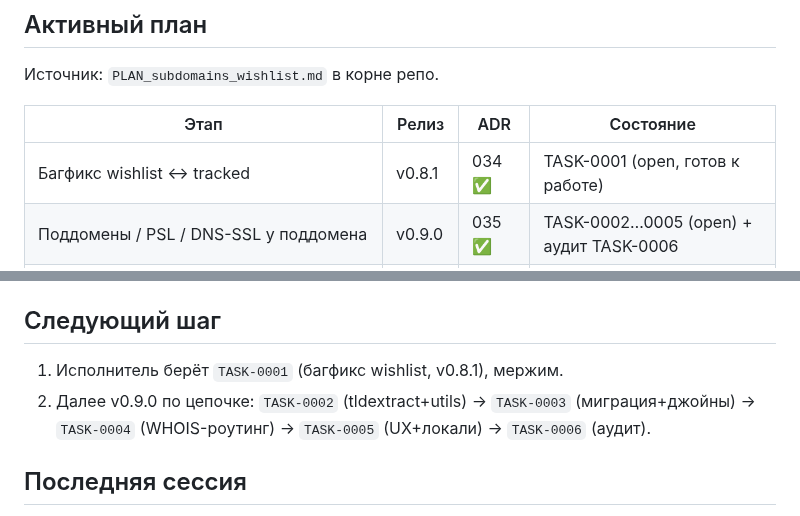
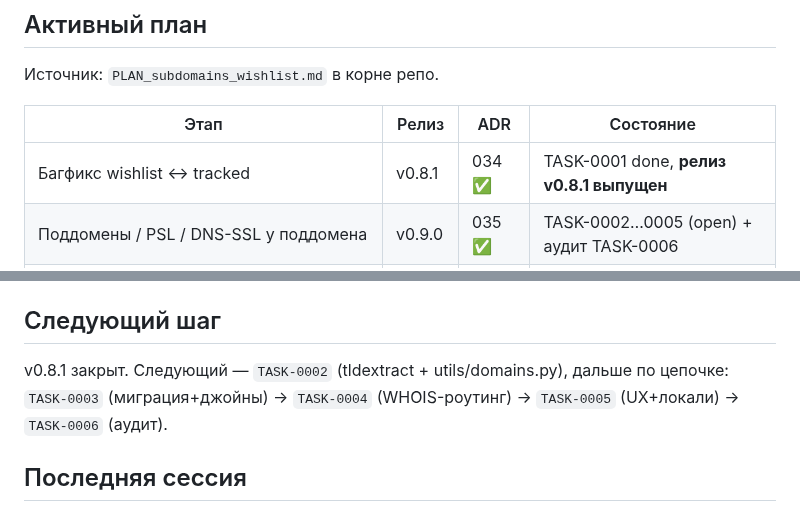
Before and after one commit to nmetluk/whois-watcher, a Markdown page: handoff/STATE.md, 2 parts joined by grey strips. GitHub-like rendering.

Commit message:
docs(state): v0.8.1 released, next TASK-0002

```diff
--- a/handoff/STATE.md
+++ b/handoff/STATE.md
@@ -19,7 +19,7 @@ RIR/ASN-фундамент. Введён новый рабочий процес
 
 | Этап | Релиз | ADR | Состояние |
 |------|-------|-----|-----------|
-| Багфикс wishlist ↔ tracked | v0.8.1 | 034 ✅ | TASK-0001 (open, готов к работе) |
+| Багфикс wishlist ↔ tracked | v0.8.1 | 034 ✅ | TASK-0001 done, **релиз v0.8.1 выпущен** |
 | Поддомены / PSL / DNS-SSL у поддомена | v0.9.0 | 035 ✅ | TASK-0002…0005 (open) + аудит TASK-0006 |
 | Domain intelligence (MX/SPF/DKIM/DMARC, subdomain enum) | v0.10+ | 036 | дизайн |
 
@@ -38,10 +38,9 @@ v0.9.0: 0002→0003→0004→0005→0006 (аудит); все depend на TASK-0
 
 ## Следующий шаг
 
-1. Исполнитель берёт `TASK-0001` (багфикс wishlist, v0.8.1), мержим.
-2. Далее v0.9.0 по цепочке: `TASK-0002` (tldextract+utils) →
-   `TASK-0003` (миграция+джойны) → `TASK-0004` (WHOIS-роутинг) →
-   `TASK-0005` (UX+локали) → `TASK-0006` (аудит).
+v0.8.1 закрыт. Следующий — `TASK-0002` (tldextract + utils/domains.py),
+дальше по цепочке: `TASK-0003` (миграция+джойны) → `TASK-0004`
+(WHOIS-роутинг) → `TASK-0005` (UX+локали) → `TASK-0006` (аудит).
 
 ## Последняя сессия
 
```
Also changed, not shown: other parts of handoff/STATE.md (+1 -1 lines).
